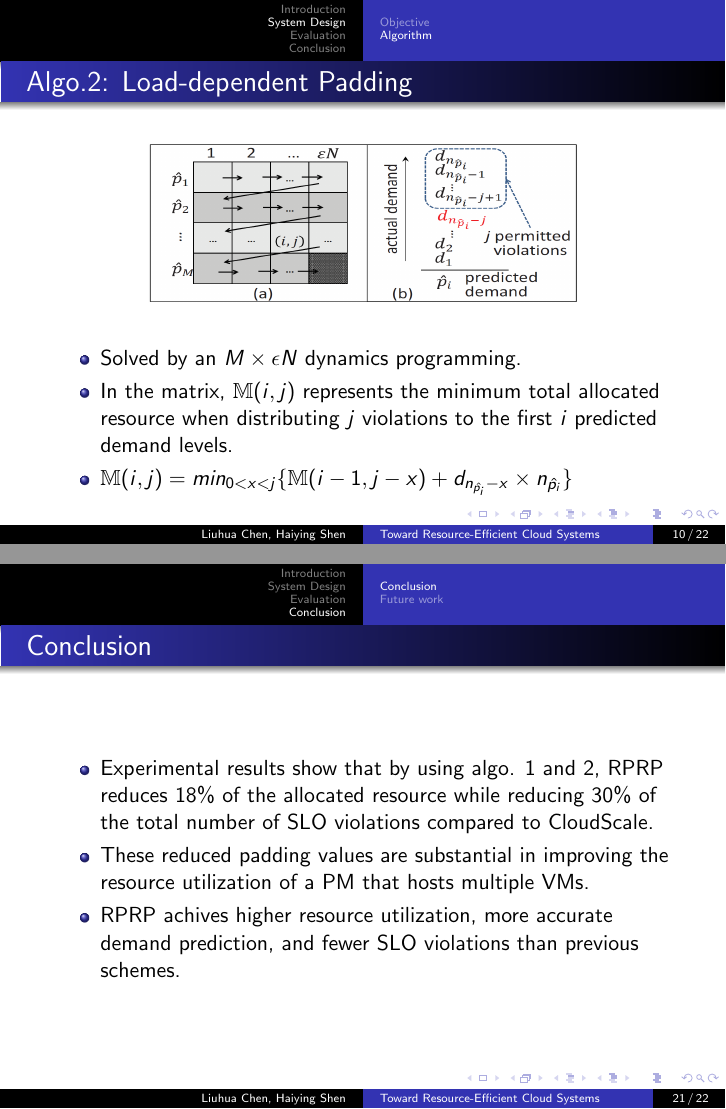
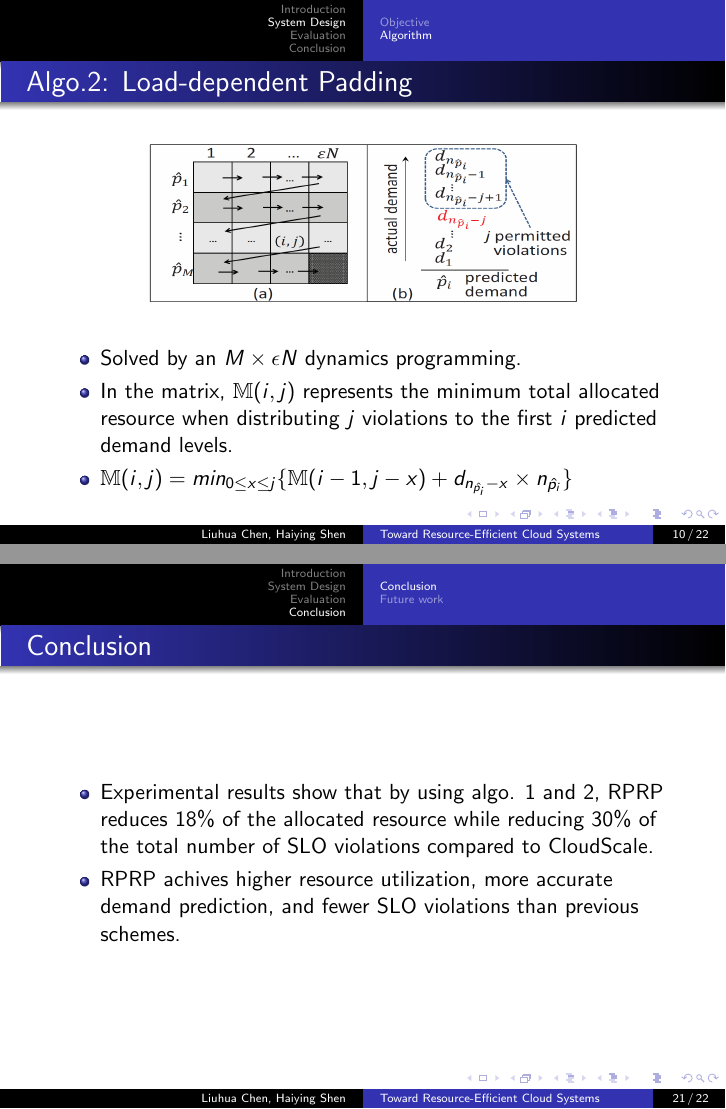
Before and after one commit to ChangNingNing/Latex_template, LaTeX slides (Paper_Presentation/TowardsResourceEfficientCloudSystems/TRECS.tex): pages 13 and 26 of 27, joined at a grey line. The pictures show the PDF file Paper_Presentation/TowardsResourceEfficientCloudSystems/TRECS.pdf that the author committed with the source.

Commit message:
20171019 Paper report v3

```diff
--- a/Paper_Presentation/TowardsResourceEfficientCloudSystems/TRECS.tex
+++ b/Paper_Presentation/TowardsResourceEfficientCloudSystems/TRECS.tex
@@ -253,7 +253,7 @@
 		\begin{itemize}
 		\item Solved by an $M\times \epsilon N$ dynamics programming.
 		\item In the matrix, $\mathbb{M}(i,j)$ represents the minimum total allocated resource when distributing $j$ violations to the first $i$ predicted demand levels.
-		\item $\mathbb{M}(i,j)=min_{0<x<j}\{ \mathbb{M}(i-1,j-x)+d_{n_{\hat{p_{i}}}-x}\times n_{\hat{p_{i}}} \}$
+		\item $\mathbb{M}(i,j)=min_{0\leq x\leq j}\{ \mathbb{M}(i-1,j-x)+d_{n_{\hat{p_{i}}}-x}\times n_{\hat{p_{i}}} \}$
 		\end{itemize}
 	\end{frame}
 
@@ -400,7 +400,6 @@
 	\frametitle{Conclusion}
 		\begin{itemize}
 		\item Experimental results show that by using algo. 1 and 2, RPRP reduces 18\% of the allocated resource while reducing 30\% of the total number of SLO violations compared to CloudScale.
-		\item These reduced padding values are substantial in improving the resource utilization of a PM that hosts multiple VMs.
 		\item RPRP achives higher resource utilization, more accurate demand prediction, and fewer SLO violations than previous schemes.
 		\end{itemize}
 	\end{frame}
```
Also changed, not shown: Paper_Presentation/TowardsResourceEfficientCloudSystems/TRECS.pdf, 1 other file.
